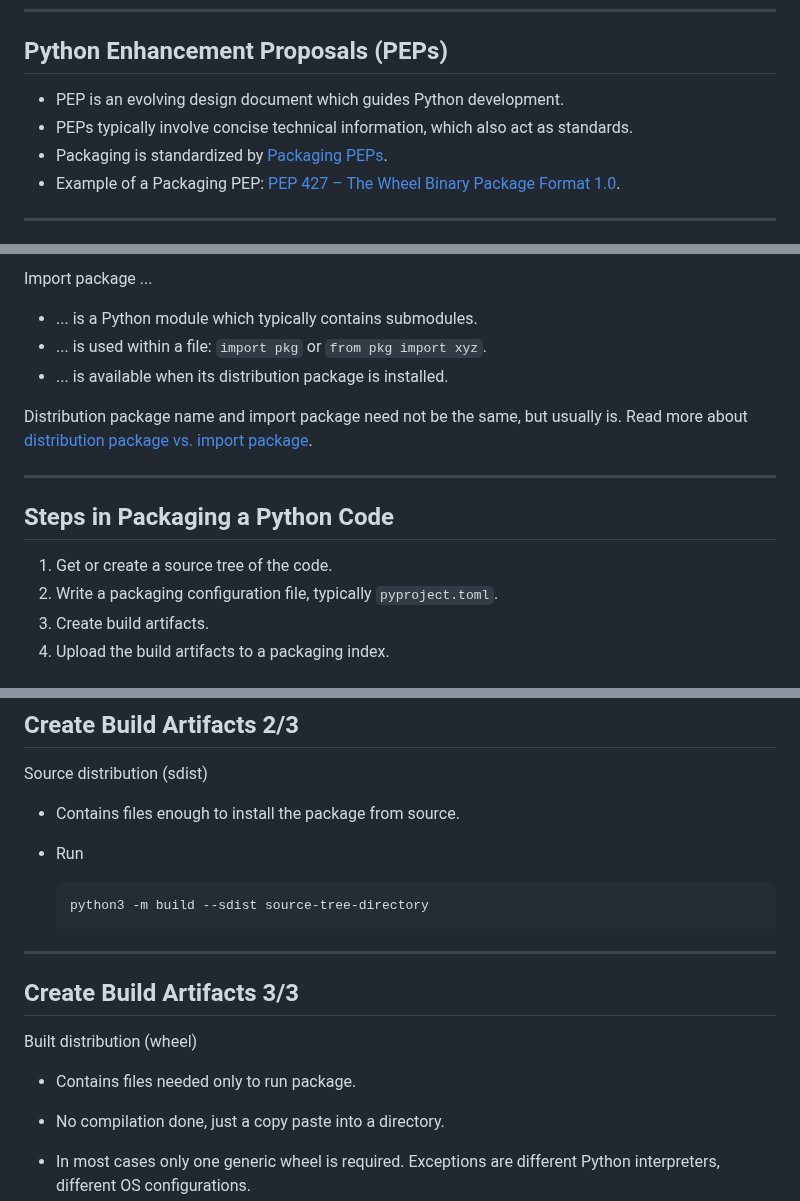
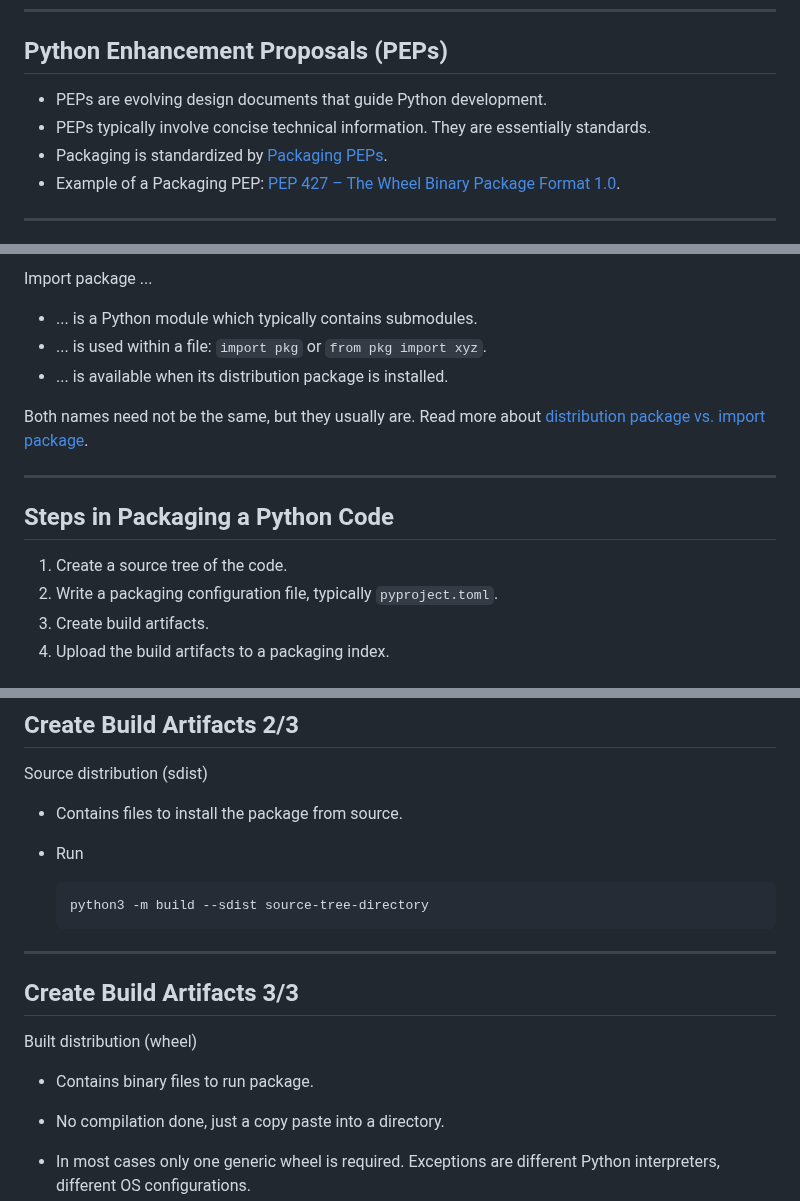
Before and after one commit to Simulation-Software-Engineering/Lecture-Material, a Markdown page: 03_building_and_packaging/pypi_slides.md, 3 parts joined by grey strips. GitHub-like rendering.

````diff
--- a/03_building_and_packaging/pypi_slides.md
+++ b/03_building_and_packaging/pypi_slides.md
@@ -64,8 +64,8 @@ In this lecture we work with pip, because ...
 
 ## Python Enhancement Proposals (PEPs)
 
-- PEP is an evolving design document which guides Python development.
-- PEPs typically involve concise technical information, which also act as standards.
+- PEPs are evolving design documents that guide Python development.
+- PEPs typically involve concise technical information. They are essentially standards.
 - Packaging is standardized by [Packaging PEPs](https://peps.python.org/topic/packaging/).
 - Example of a Packaging PEP: [PEP 427 – The Wheel Binary Package Format 1.0](https://peps.python.org/pep-0427/).
 
@@ -84,13 +84,13 @@ Import package ...
 - ... is used within a file: `import pkg` or `from pkg import xyz`.
 - ... is available when its distribution package is installed.
 
-Distribution package name and import package need not be the same, but usually is. Read more about [distribution package vs. import package](https://packaging.python.org/en/latest/discussions/distribution-package-vs-import-package/#distribution-package-vs-import-package).
+Both names need not be the same, but they usually are. Read more about [distribution package vs. import package](https://packaging.python.org/en/latest/discussions/distribution-package-vs-import-package/#distribution-package-vs-import-package).
 
 ---
 
 ## Steps in Packaging a Python Code
 
-1. Get or create a source tree of the code.
+1. Create a source tree of the code.
 2. Write a packaging configuration file, typically `pyproject.toml`.
 3. Create build artifacts.
 4. Upload the build artifacts to a packaging index.
@@ -203,7 +203,7 @@ python3 -m build
 
 Source distribution (sdist)
 
-- Contains files enough to install the package from source.
+- Contains files to install the package from source.
 - Run
 
   ```bash
@@ -216,7 +216,7 @@ Source distribution (sdist)
 
 Built distribution (wheel)
 
-- Contains files needed only to run package.
+- Contains binary files to run package.
 - No compilation done, just a copy paste into a directory.
 - In most cases only one generic wheel is required. Exceptions are different Python interpreters, different OS configurations.
 - Run
````
Also changed, not shown: 03_building_and_packaging/intro_slides.md (+8 -8 lines).
